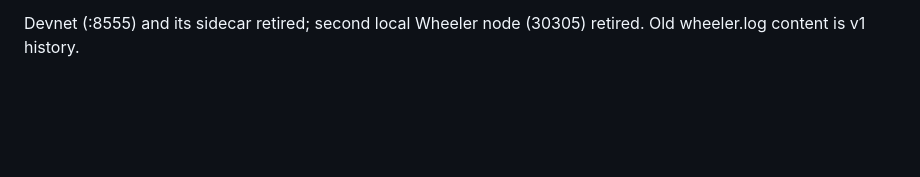
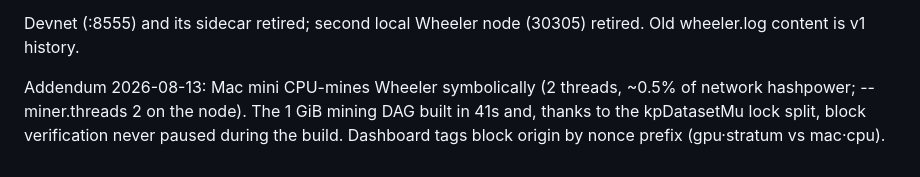
Before and after one commit to zengjiajun0623/everett, a Markdown page: RUNBOOK.md, the part around the change. GitHub-like rendering; blank space fills up the shorter version.

Commit message:
Runbook: symbolic Mac CPU mining note
Co-Authored-By: Claude Opus 4.8 <noreply@anthropic.com>

```diff
--- a/RUNBOOK.md
+++ b/RUNBOOK.md
@@ -367,3 +367,9 @@ end in one session (commit 9e1181f, CI green):
 
 Devnet (:8555) and its sidecar retired; second local Wheeler node (30305)
 retired. Old wheeler.log content is v1 history.
+
+Addendum 2026-08-13: Mac mini CPU-mines Wheeler symbolically (2 threads,
+~0.5% of network hashpower; --miner.threads 2 on the node). The 1 GiB
+mining DAG built in 41s and, thanks to the kpDatasetMu lock split, block
+verification never paused during the build. Dashboard tags block origin
+by nonce prefix (gpu·stratum vs mac·cpu).
```
